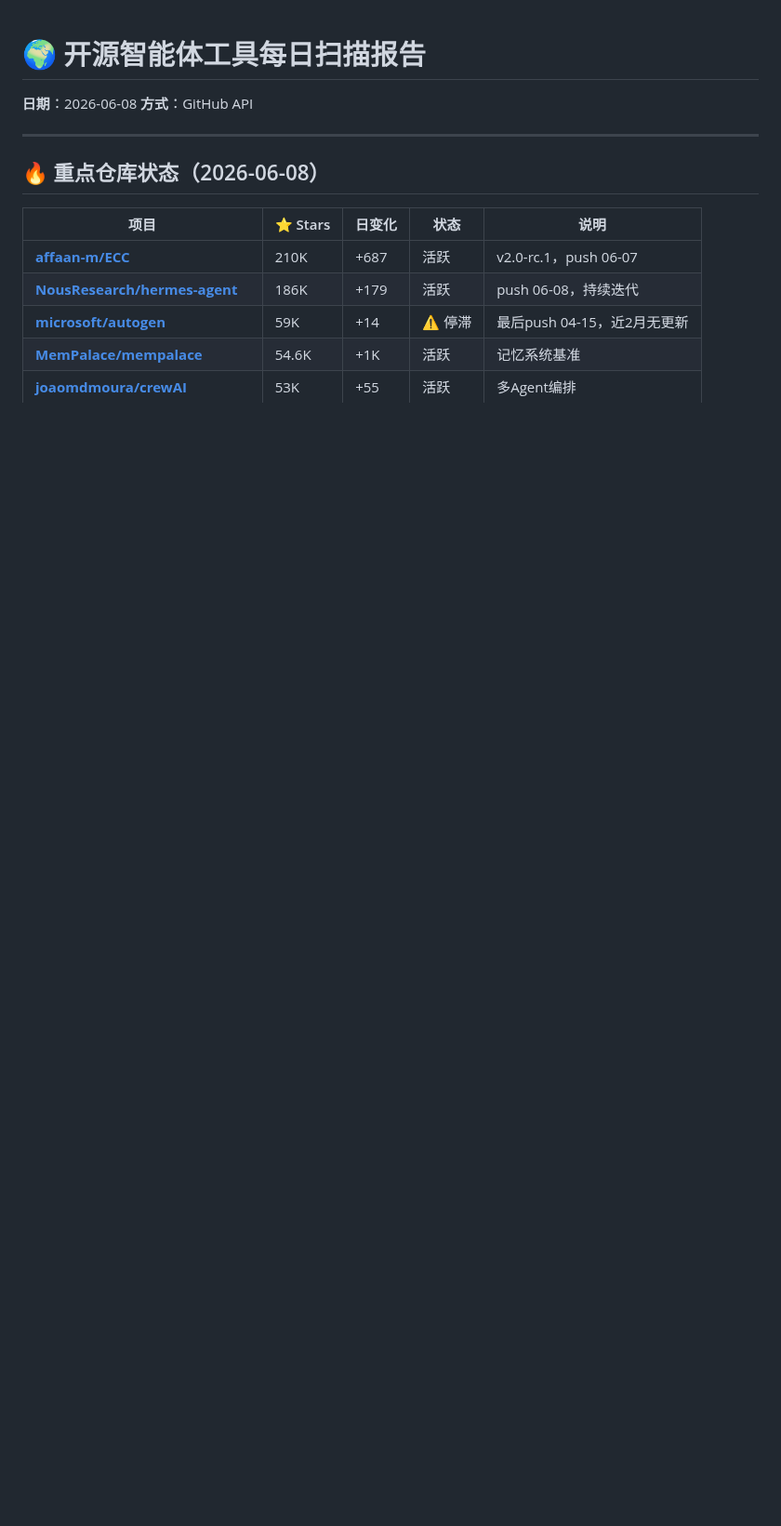
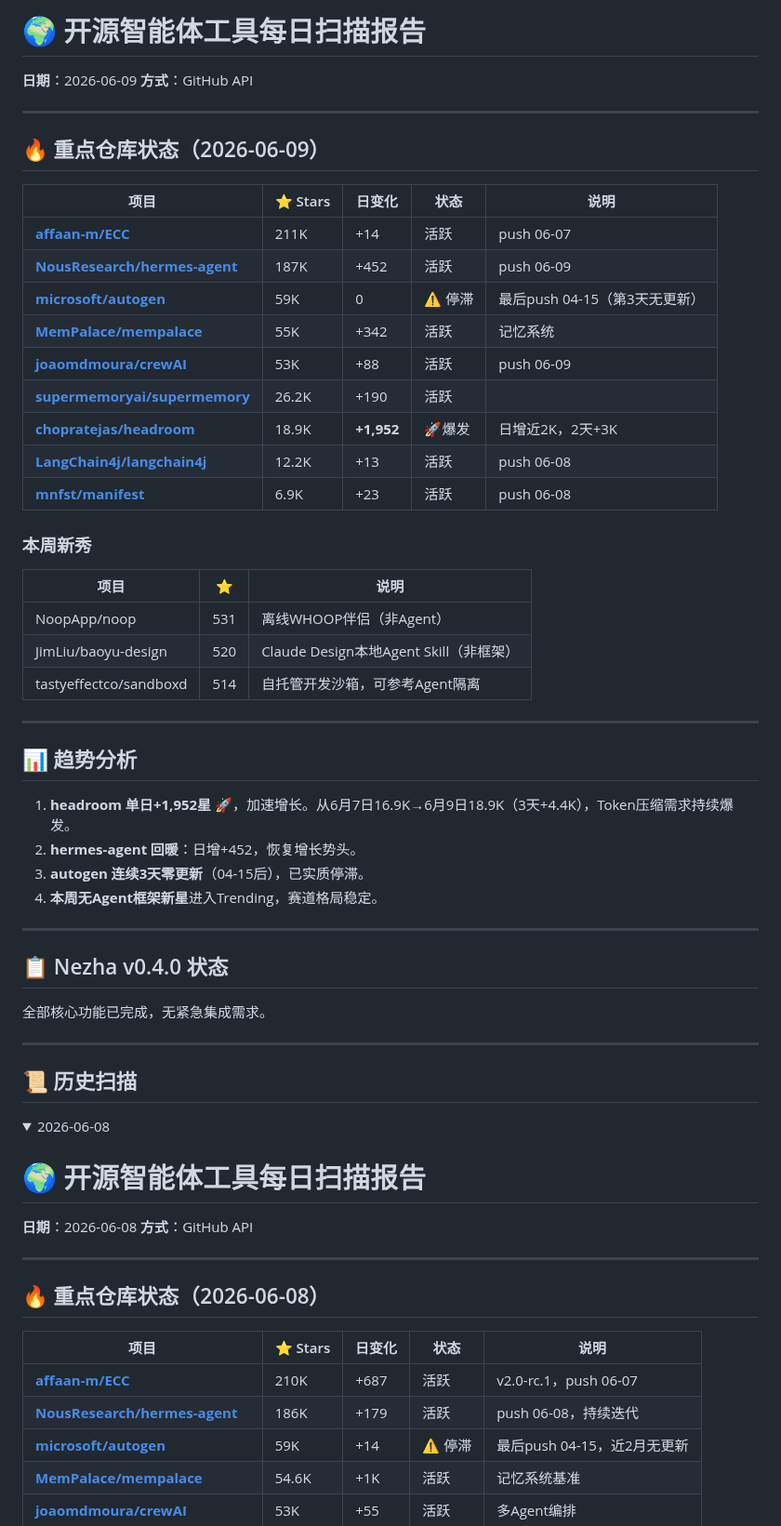
Before and after one commit to superMelo/nezha, a Markdown page: CHANGELOG-WATCH.md, the part around one of its changes. Shown at 93% size. Drawn GitHub-style; folded sections open; blank space fills up the shorter version.

Commit message:
scan: 2026-06-09 daily report - headroom +1.9K/day, autogen stalled 3 days

```diff
--- a/CHANGELOG-WATCH.md
+++ b/CHANGELOG-WATCH.md
@@ -1,3 +1,54 @@
+# 🌍 开源智能体工具每日扫描报告
+
+**日期**：2026-06-09
+**方式**：GitHub API
+
+---
+
+## 🔥 重点仓库状态（2026-06-09）
+
+| 项目 | ⭐ Stars | 日变化 | 状态 | 说明 |
+|------|---------|--------|------|------|
+| **[affaan-m/ECC](https://github.com/affaan-m/ECC)** | 211K | +14 | 活跃 | push 06-07 |
+| **[NousResearch/hermes-agent](https://github.com/NousResearch/hermes-agent)** | 187K | +452 | 活跃 | push 06-09 |
+| **[microsoft/autogen](https://github.com/microsoft/autogen)** | 59K | 0 | ⚠️ 停滞 | 最后push 04-15（第3天无更新） |
+| **[MemPalace/mempalace](https://github.com/MemPalace/mempalace)** | 55K | +342 | 活跃 | 记忆系统 |
+| **[joaomdmoura/crewAI](https://github.com/joaomdmoura/crewAI)** | 53K | +88 | 活跃 | push 06-09 |
+| **[supermemoryai/supermemory](https://github.com/supermemoryai/supermemory)** | 26.2K | +190 | 活跃 | |
+| **[chopratejas/headroom](https://github.com/chopratejas/headroom)** | 18.9K | **+1,952** | 🚀爆发 | 日增近2K，2天+3K |
+| **[LangChain4j/langchain4j](https://github.com/LangChain4j/langchain4j)** | 12.2K | +13 | 活跃 | push 06-08 |
+| **[mnfst/manifest](https://github.com/mnfst/manifest)** | 6.9K | +23 | 活跃 | push 06-08 |
+
+### 本周新秀
+
+| 项目 | ⭐ | 说明 |
+|------|---|------|
+| NoopApp/noop | 531 | 离线WHOOP伴侣（非Agent） |
+| JimLiu/baoyu-design | 520 | Claude Design本地Agent Skill（非框架） |
+| tastyeffectco/sandboxd | 514 | 自托管开发沙箱，可参考Agent隔离 |
+
+---
+
+## 📊 趋势分析
+
+1. **headroom 单日+1,952星** 🚀，加速增长。从6月7日16.9K→6月9日18.9K（3天+4.4K），Token压缩需求持续爆发。
+2. **hermes-agent 回暖**：日增+452，恢复增长势头。
+3. **autogen 连续3天零更新**（04-15后），已实质停滞。
+4. **本周无Agent框架新星**进入Trending，赛道格局稳定。
+
+---
+
+## 📋 Nezha v0.4.0 状态
+
+全部核心功能已完成，无紧急集成需求。
+
+---
+
+## 📜 历史扫描
+
+<details>
+<summary>2026-06-08</summary>
+
 # 🌍 开源智能体工具每日扫描报告
 
 **日期**：2026-06-08
```
Also changed, not shown: other parts of CHANGELOG-WATCH.md (+2 -0 lines).
